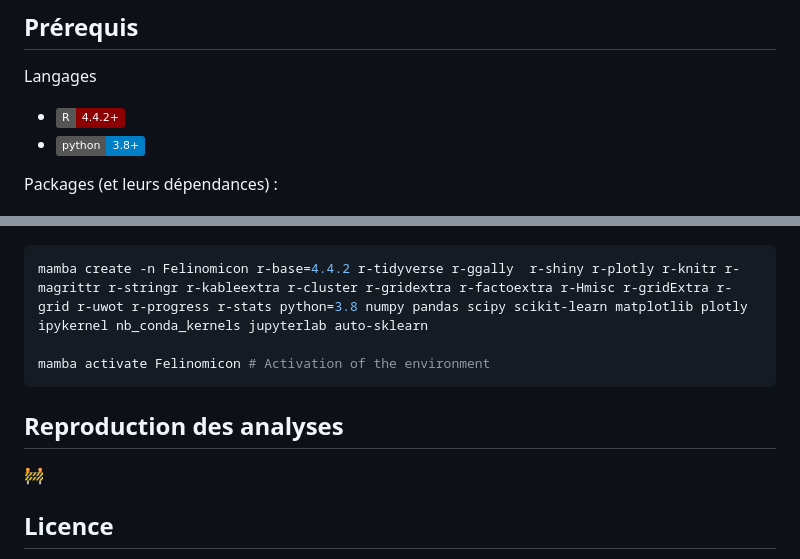
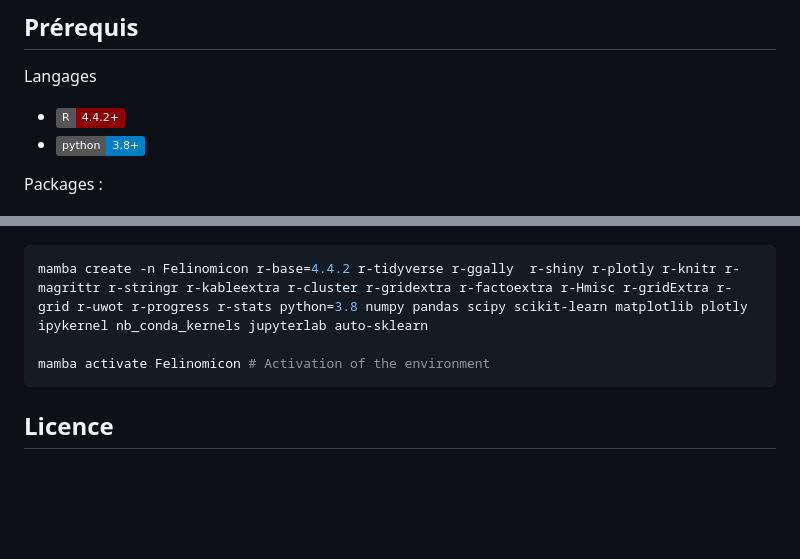
Before and after one commit to CamilleAstrid/fr.univ-tlse3.Datamining_Ecological_impacts_of_pet_cats, a Markdown page: README.md, 2 parts joined by grey strips. GitHub-like rendering; badges without logos; blank space fills up the shorter version.

````diff
--- a/README.md
+++ b/README.md
@@ -98,5 +91,5 @@ Langages
 * ![R](https://img.shields.io/badge/R-4.4.2+-darkred)
 * ![Python](https://img.shields.io/badge/python-3.8+-blue)
 
-Packages (et leurs dépendances) :
+Packages :
 
@@ -161,9 +178,6 @@ mamba create -n Felinomicon r-base=4.4.2 r-tidyverse r-ggally  r-shiny r-plotly
 mamba activate Felinomicon # Activation of the environment
 ```
 
-## Reproduction des analyses
-:construction:
-
 ## Licence
 Ce projet et donc l'ensemble des éléments de ce répertoire est sous [licence GPL-v3](https://github.com/CamilleAstrid/fr.univ-tlse3.Datamining_Ecological_impacts_of_pet_cats/blob/main/LICENSE) (sauf cas précisé).
 
````
Also changed, not shown: other parts of README.md (+39 -19 lines).
